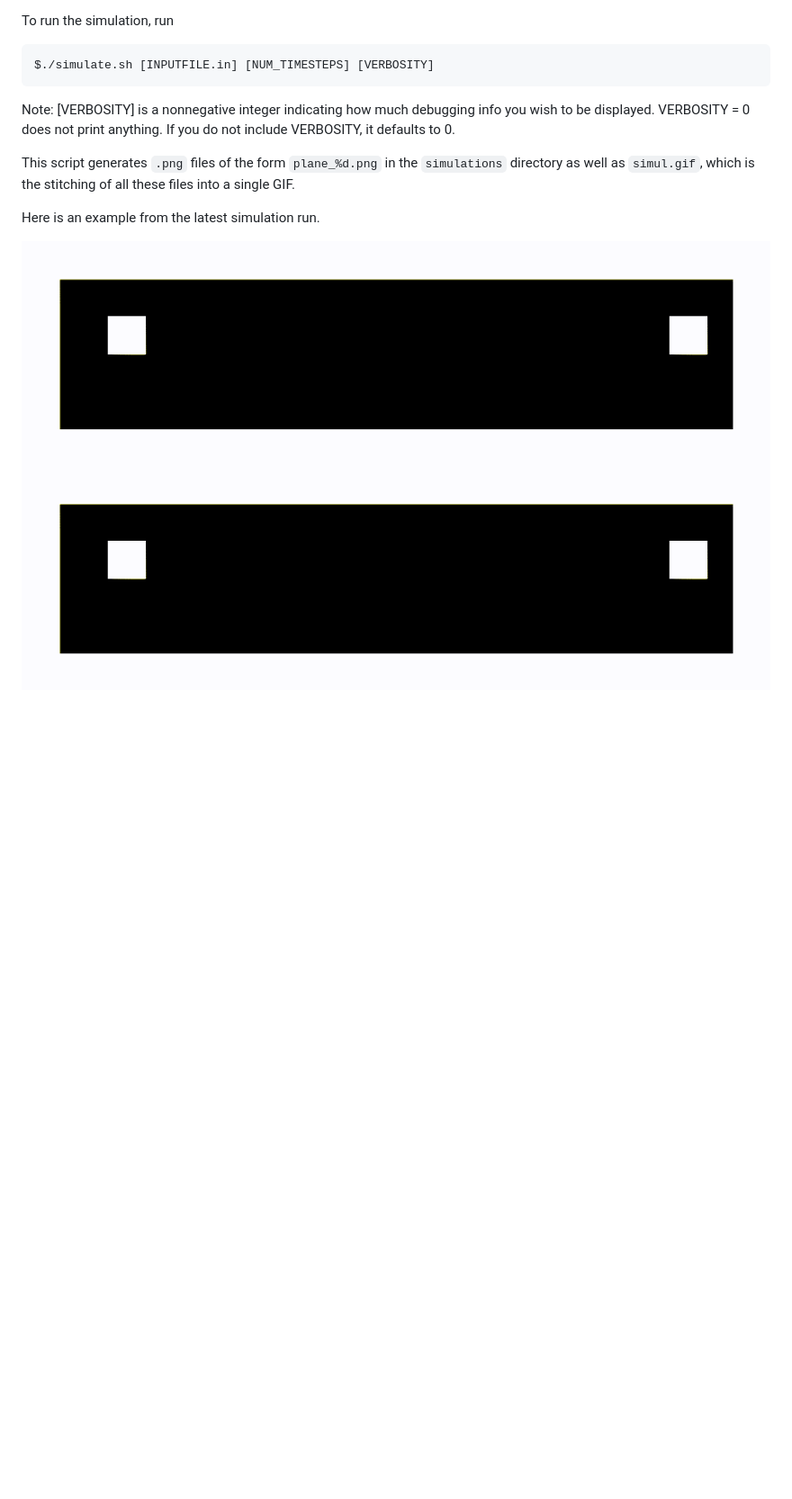
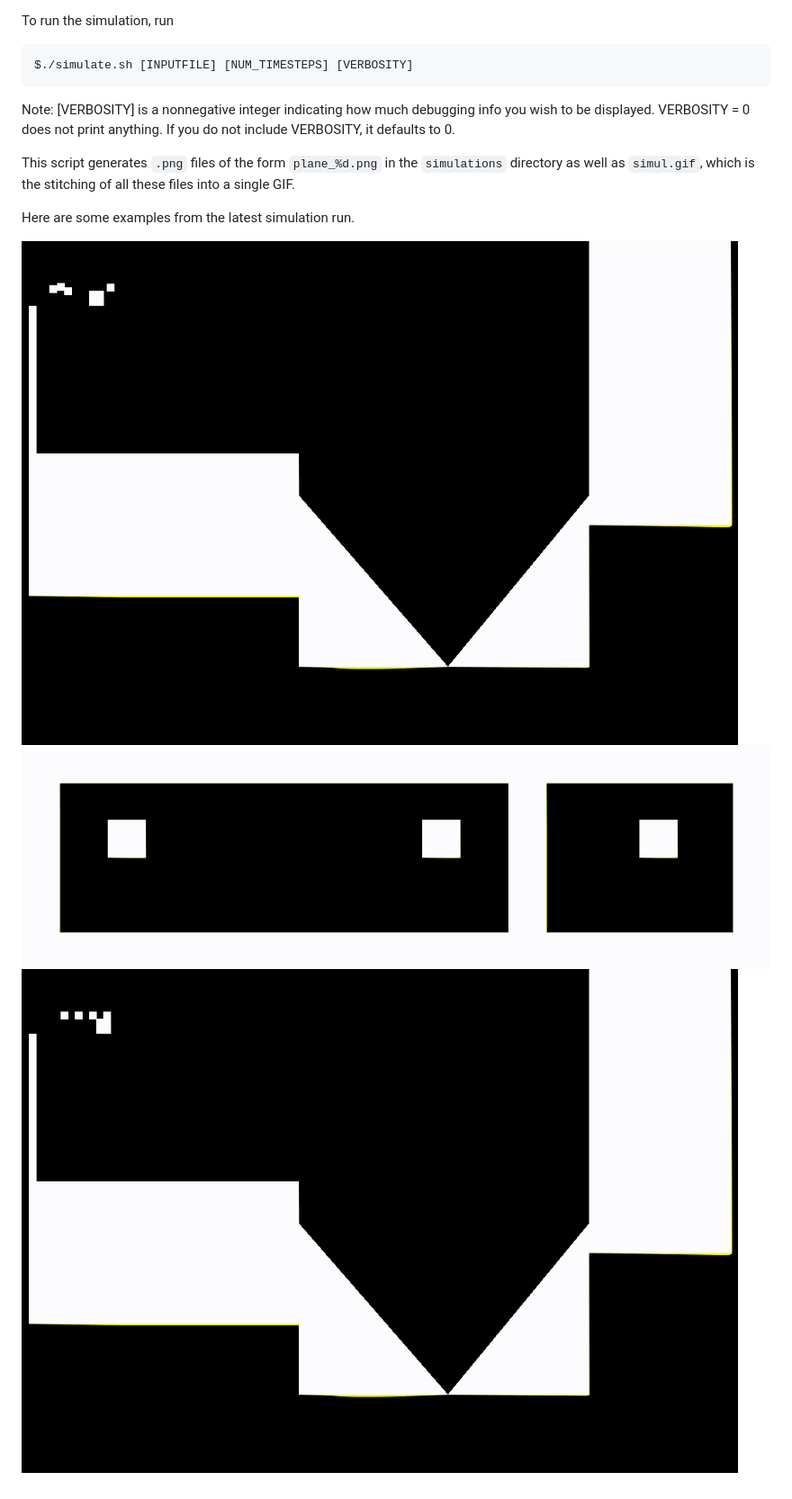
Before and after one commit to BKaperick/Fizz-2D, a Markdown page: README.md, the part around the change. Shown: that part at 90% size. Drawn GitHub-style; pictures changed too: simulations/simul.gif, simulations/simul2.gif, simulations/simul3.gif (added); blank space fills up the shorter version.

```diff
--- a/README.md
+++ b/README.md
@@ -8,14 +8,14 @@ Currently, I ran into some issues with `libpng 1.6.34` but had success installin
 
 To run the simulation, run
 
-    $./simulate.sh [INPUTFILE.in] [NUM_TIMESTEPS] [VERBOSITY]
+    $./simulate.sh [INPUTFILE] [NUM_TIMESTEPS] [VERBOSITY]
 
 Note: [VERBOSITY] is a nonnegative integer indicating how much debugging info you wish to be displayed.  VERBOSITY = 0 does not print anything.  If you do not include VERBOSITY, it defaults to 0.
 
 This script generates `.png` files of the form `plane_%d.png` in the `simulations` directory as well as `simul.gif`, which is the stitching of all these files into a single GIF.
 
-Here is an example from the latest simulation run.
-
+Here are some examples from the latest simulation run.
 
 ![Example 1](./simulations/simul.gif)
 ![Example 2](./simulations/simul2.gif)
+![Example 3](./simulations/simul3.gif)
```
Also changed, not shown: 4 other files.
